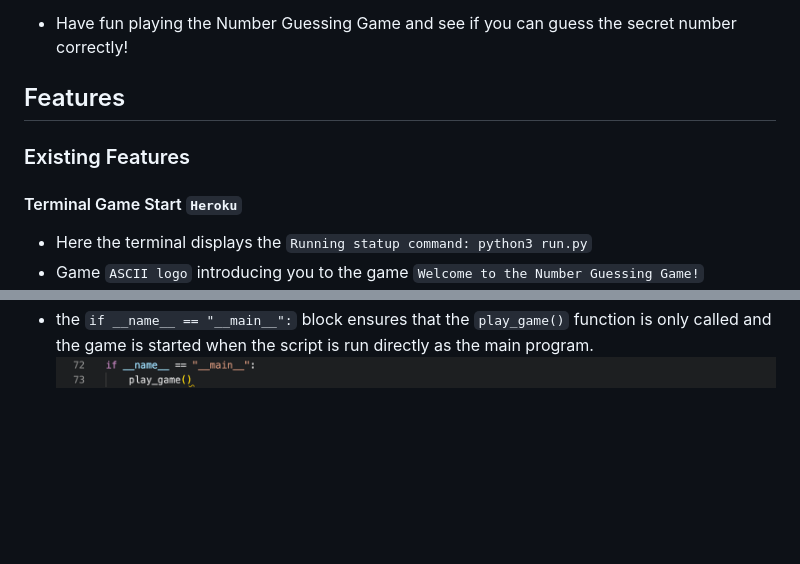
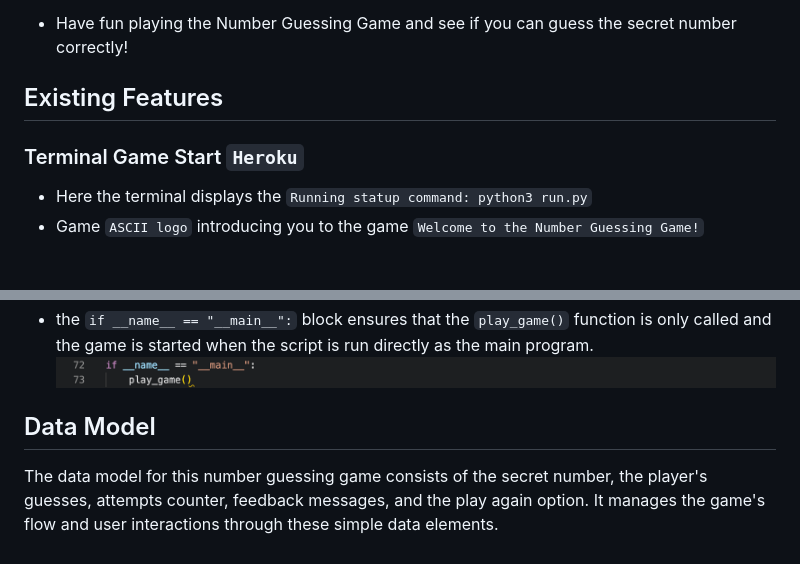
Before and after one commit to matthewbrownlow/what-number, a Markdown page: README.md, 2 parts joined by grey strips. GitHub-like rendering; blank space fills up the shorter version.

Commit message:
Add Data Model section and supporting info to REDME.md file

```diff
--- a/README.md
+++ b/README.md
@@ -38,9 +38,8 @@ To play the number guessing game, follow these steps:
 
 - Have fun playing the Number Guessing Game and see if you can guess the secret number correctly!
 
-## Features
-### Existing Features
-#### Terminal Game Start `Heroku`
+## Existing Features
+### Terminal Game Start `Heroku`
 - Here the terminal displays the `Running statup command: python3 run.py`
 - Game `ASCII logo` introducing you to the game `Welcome to the Number Guessing Game!`
 - Propting you to enter a value between 1 and 20 `I'm thinking of a number between 1 and 20.` following the `Take a guess: ` value input.
@@ -107,3 +106,6 @@ To play the number guessing game, follow these steps:
 ![Screenshot of play_game() function)](assets/images/README.md/play_game()-function.png)
 - the `if __name__ == "__main__":` block ensures that the `play_game()` function is only called and the game is started when the script is run directly as the main program.
 ![Screenshot of play_game() function if statement](assets/images/README.md/initial-game-start-if-statement.png)
+
+## Data Model
+The data model for this number guessing game consists of the secret number, the player's guesses, attempts counter, feedback messages, and the play again option. It manages the game's flow and user interactions through these simple data elements.
```
Also changed, not shown: other parts of README.md (+10 -10 lines).
